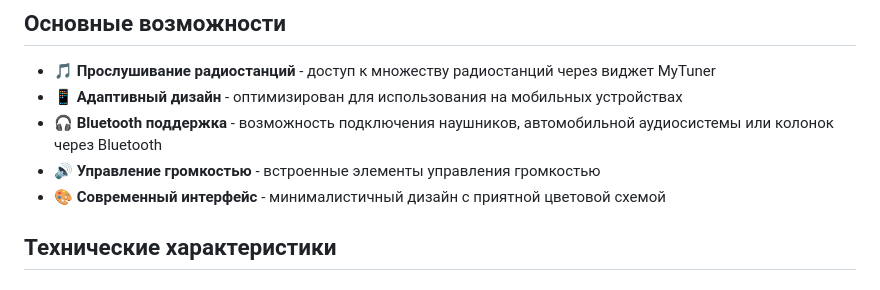
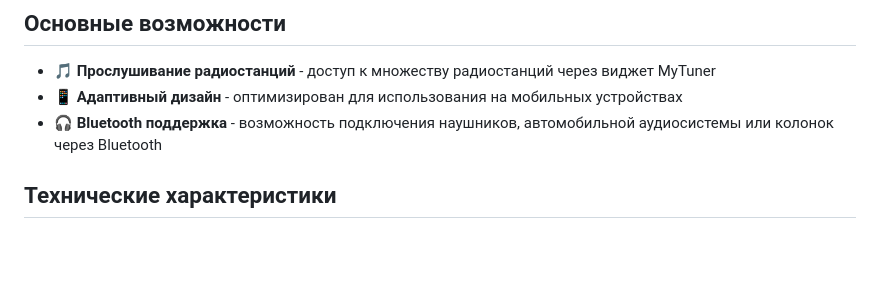
Before and after one commit to JSDID/My-Radio, a Markdown page: README.md, the part around the change. Drawn GitHub-style; blank space fills up the shorter version.

```diff
--- a/README.md
+++ b/README.md
@@ -9,8 +9,6 @@
 - 🎵 **Прослушивание радиостанций** - доступ к множеству радиостанций через виджет MyTuner
 - 📱 **Адаптивный дизайн** - оптимизирован для использования на мобильных устройствах
 - 🎧 **Bluetooth поддержка** - возможность подключения наушников, автомобильной аудиосистемы или колонок через Bluetooth
-- 🔊 **Управление громкостью** - встроенные элементы управления громкостью
-- 🎨 **Современный интерфейс** - минималистичный дизайн с приятной цветовой схемой
 
 ## Технические характеристики
 
```
